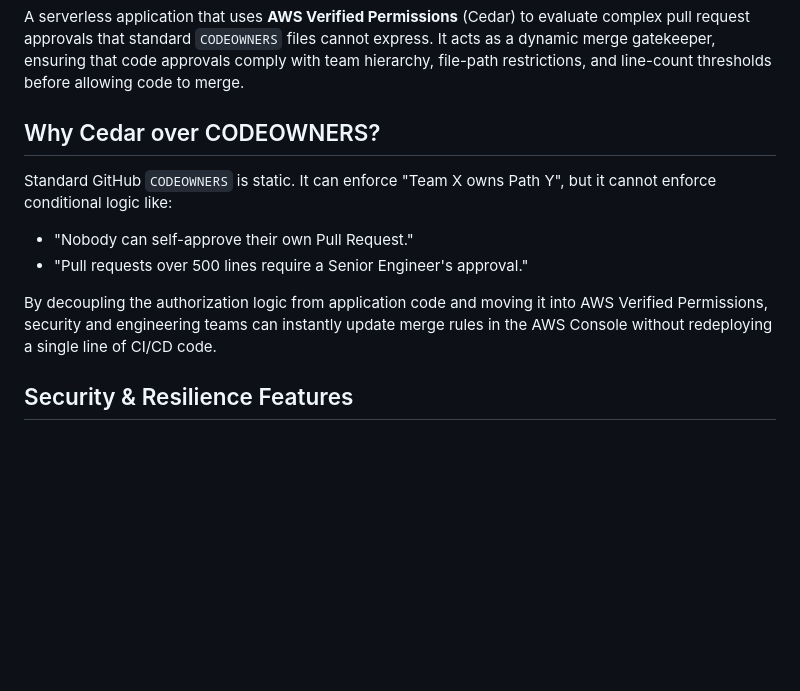
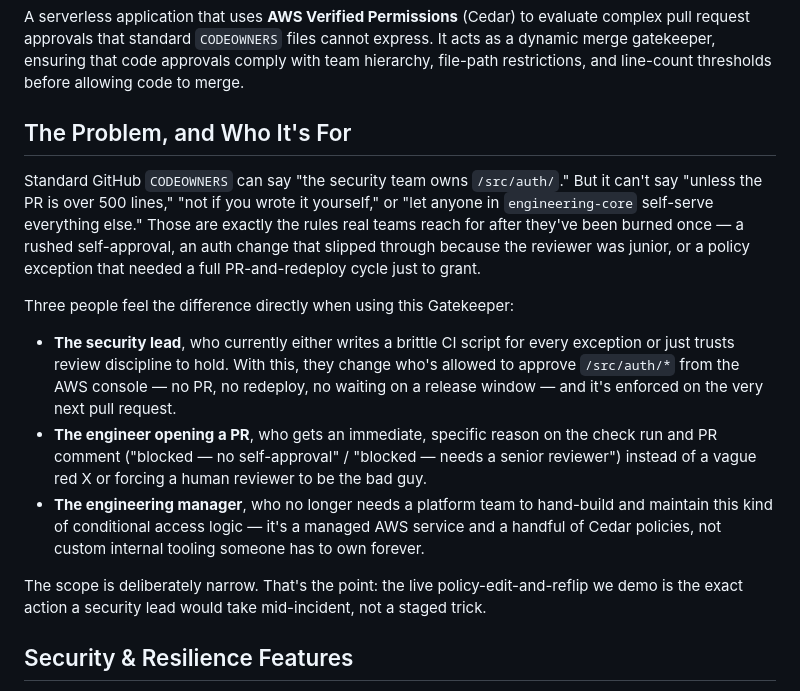
Before and after one commit to akarshjain05/Cedar-Merge-Gatekeeper, a Markdown page: README.md, the part around the change. Rendered like a GitHub page; blank space fills up the shorter version.

Commit message:
docs: deeply align 'Idea and Impact' section with mentor narrative

```diff
--- a/README.md
+++ b/README.md
@@ -4,12 +4,17 @@
 
 A serverless application that uses **AWS Verified Permissions** (Cedar) to evaluate complex pull request approvals that standard `CODEOWNERS` files cannot express. It acts as a dynamic merge gatekeeper, ensuring that code approvals comply with team hierarchy, file-path restrictions, and line-count thresholds before allowing code to merge.
 
-## Why Cedar over CODEOWNERS?
-Standard GitHub `CODEOWNERS` is static. It can enforce "Team X owns Path Y", but it cannot enforce conditional logic like:
-- "Nobody can self-approve their own Pull Request."
-- "Pull requests over 500 lines require a Senior Engineer's approval."
+## The Problem, and Who It's For
 
-By decoupling the authorization logic from application code and moving it into AWS Verified Permissions, security and engineering teams can instantly update merge rules in the AWS Console without redeploying a single line of CI/CD code.
+Standard GitHub `CODEOWNERS` can say "the security team owns `/src/auth/`." But it can't say "unless the PR is over 500 lines," "not if you wrote it yourself," or "let anyone in `engineering-core` self-serve everything else." Those are exactly the rules real teams reach for after they've been burned once — a rushed self-approval, an auth change that slipped through because the reviewer was junior, or a policy exception that needed a full PR-and-redeploy cycle just to grant.
+
+Three people feel the difference directly when using this Gatekeeper:
+
+- **The security lead**, who currently either writes a brittle CI script for every exception or just trusts review discipline to hold. With this, they change who's allowed to approve `/src/auth/*` from the AWS console — no PR, no redeploy, no waiting on a release window — and it's enforced on the very next pull request.
+- **The engineer opening a PR**, who gets an immediate, specific reason on the check run and PR comment ("blocked — no self-approval" / "blocked — needs a senior reviewer") instead of a vague red X or forcing a human reviewer to be the bad guy.
+- **The engineering manager**, who no longer needs a platform team to hand-build and maintain this kind of conditional access logic — it's a managed AWS service and a handful of Cedar policies, not custom internal tooling someone has to own forever.
+
+The scope is deliberately narrow. That's the point: the live policy-edit-and-reflip we demo is the exact action a security lead would take mid-incident, not a staged trick.
 
 ## Security & Resilience Features
 - **Strict Event Gating**: The gatekeeper ignores standard PR open/synchronize noise, safely triggering authorization evaluation *only* when a `pull_request_review` approval or a direct `merge` is submitted.
```
